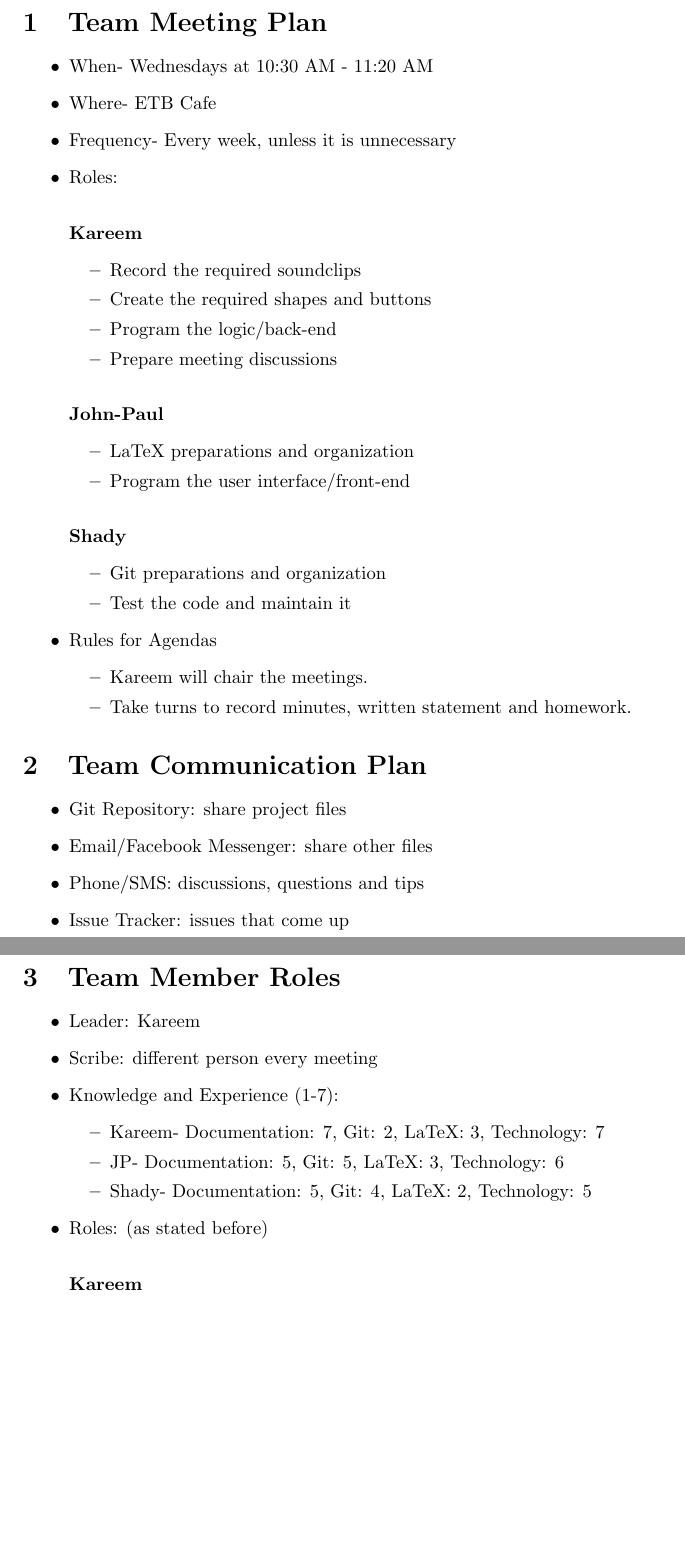
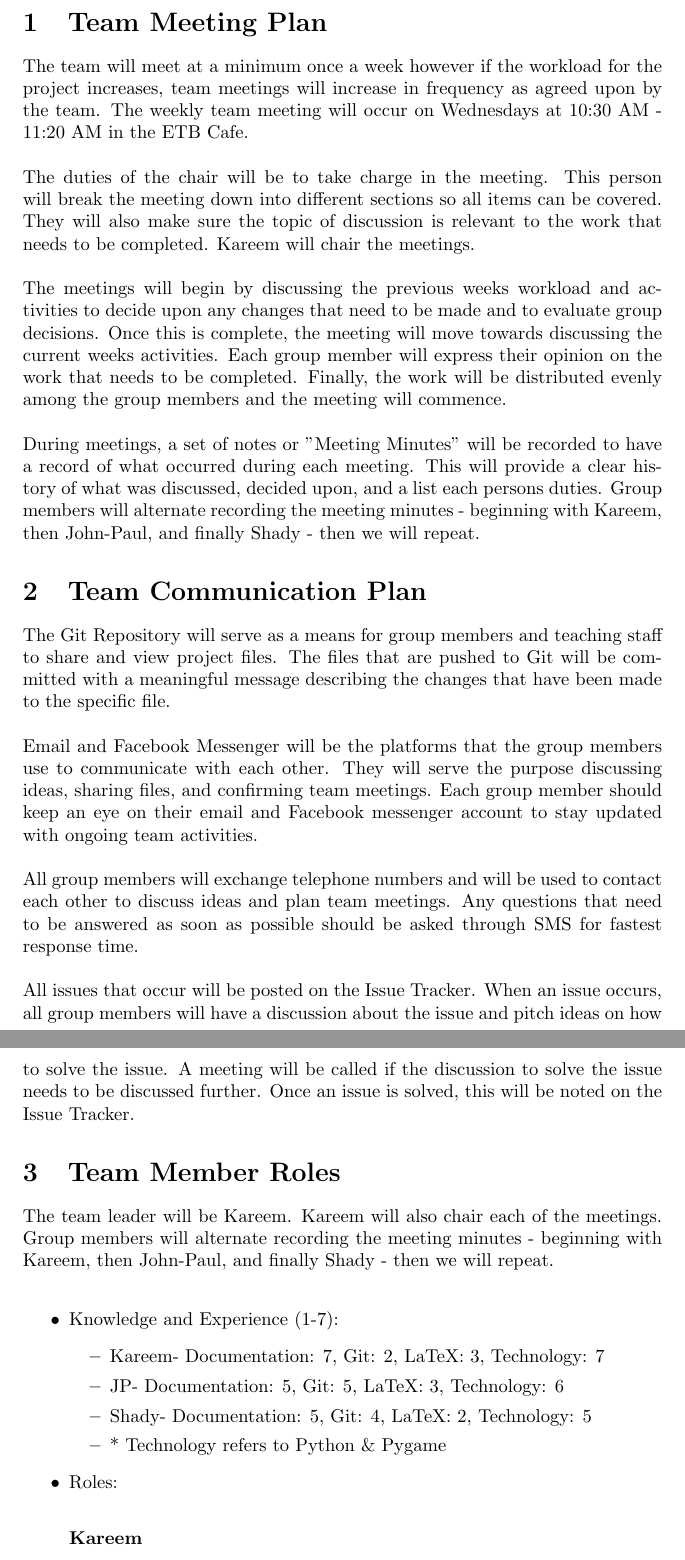
Before and after one commit to JP-Dakran/DNA_Says, a LaTeX document (Doc/DevelopmentPlan/DevelopmentPlan.tex): two parts of pages 3 and 4 of 6, joined at a grey line, cut so that both start at the same text, the shorter picture padded with empty space. Compiled offline with pdfLaTeX.

Commit message:
Converted point form to paragraph form and added more detail

```diff
--- a/Doc/DevelopmentPlan/DevelopmentPlan.tex
+++ b/Doc/DevelopmentPlan/DevelopmentPlan.tex
@@ -42,10 +43,35 @@
 \maketitle
 \newpage
 \section{Team Meeting Plan}
+The team will meet at a minimum once a week however if the workload for the project increases, team meetings will increase in frequency as agreed upon by the team. The weekly team meeting will occur on Wednesdays at 10:30 AM - 11:20 AM in the ETB Cafe.\\
+\\
+The duties of the chair will be to take charge in the meeting. This person will break the meeting down into different sections so all items can be covered. They will also make sure the topic of discussion is relevant to the work that needs to be completed. Kareem will chair the meetings.\\
+\\
+The meetings will begin by discussing the previous weeks workload and activities to decide upon any changes that need to be made and to evaluate group decisions. Once this is complete, the meeting will move towards discussing the current weeks activities. Each group member will express their opinion on the work that needs to be completed. Finally, the work will be distributed evenly among the group members and the meeting will commence.\\
+\\
+During meetings, a set of notes or "Meeting Minutes" will be recorded to have a record of what occurred during each meeting. This will provide a clear history of what was discussed, decided upon, and a list each persons duties. Group members will alternate recording the meeting minutes - beginning with Kareem, then John-Paul, and finally Shady - then we will repeat.
+
+
+\section{Team Communication Plan}
+The Git Repository will serve as a means for group members and teaching staff to share and view project files. The files that are pushed to Git will be committed with a meaningful message describing the changes that have been made to the specific file. \\
+\\
+Email and Facebook Messenger will be the platforms that the group members use to communicate with each other. They will serve the purpose discussing ideas, sharing files, and confirming team meetings. Each group member should keep an eye on their email and Facebook messenger account to stay updated with ongoing team activities.\\
+\\
+All group members will exchange telephone numbers and will be used to contact each other to discuss ideas and plan team meetings. Any questions that need to be answered as soon as possible should be asked through SMS for fastest response time. \\
+\\
+All issues that occur will be posted on the Issue Tracker. When an issue occurs, all group members will have a discussion about the issue and pitch ideas on how to solve the issue. A meeting will be called if the discussion to solve the issue needs to be discussed further. Once an issue is solved, this will be noted on the Issue Tracker.
+
+\section{Team Member Roles}
+The team leader will be Kareem. Kareem will also chair each of the meetings. Group members will alternate recording the meeting minutes - beginning with Kareem, then John-Paul, and finally Shady - then we will repeat.
+\\
 \begin{itemize}
-\item When- Wednesdays at 10:30 AM - 11:20 AM
-\item Where- ETB Cafe
-\item Frequency- Every week, unless it is unnecessary
+\item Knowledge and Experience (1-7):
+\begin{itemize}
+\item Kareem- Documentation: 7, Git: 2, LaTeX: 3, Technology: 7
+\item  JP- Documentation: 5, Git: 5, LaTeX: 3, Technology: 6
+\item Shady- Documentation: 5, Git: 4, LaTeX: 2, Technology: 5
+\item * Technology refers to Python \& Pygame
+\end{itemize}
 \item Roles:
 \paragraph{Kareem}
 \begin{itemize}
@@ -64,29 +90,4 @@
 \item Git preparations and organization
 \item Test the code and maintain it
 \end{itemize}
-\item Rules for Agendas
-\begin{itemize}
-\item Kareem will chair the meetings.
-\item Take turns to record minutes, written statement and homework.
 \end{itemize}
-\end{itemize}
-\section{Team Communication Plan}
-\begin{itemize}
-\item Git Repository: share project files
-\item Email/Facebook Messenger: share other files
-\item Phone/SMS: discussions, questions and tips
-\item Issue Tracker: issues that come up
-\end{itemize}
-\section{Team Member Roles}
-\begin{itemize}
-\item Leader: Kareem
-\item Scribe: different person every meeting
-\item Knowledge and Experience (1-7):
-\begin{itemize}
-\item Kareem- Documentation: 7, Git: 2, LaTeX: 3, Technology: 7
-\item  JP- Documentation: 5, Git: 5, LaTeX: 3, Technology: 6
-\item Shady- Documentation: 5, Git: 4, LaTeX: 2, Technology: 5
-\end{itemize}
-\item Roles: (as stated before)
-\paragraph{Kareem}
-\begin{itemize}
```
Also changed, not shown: Doc/DevelopmentPlan/DevelopmentPlan.pdf, Doc/DevelopmentPlan/DevelopmentPlan.tex (22 more changed lines).
